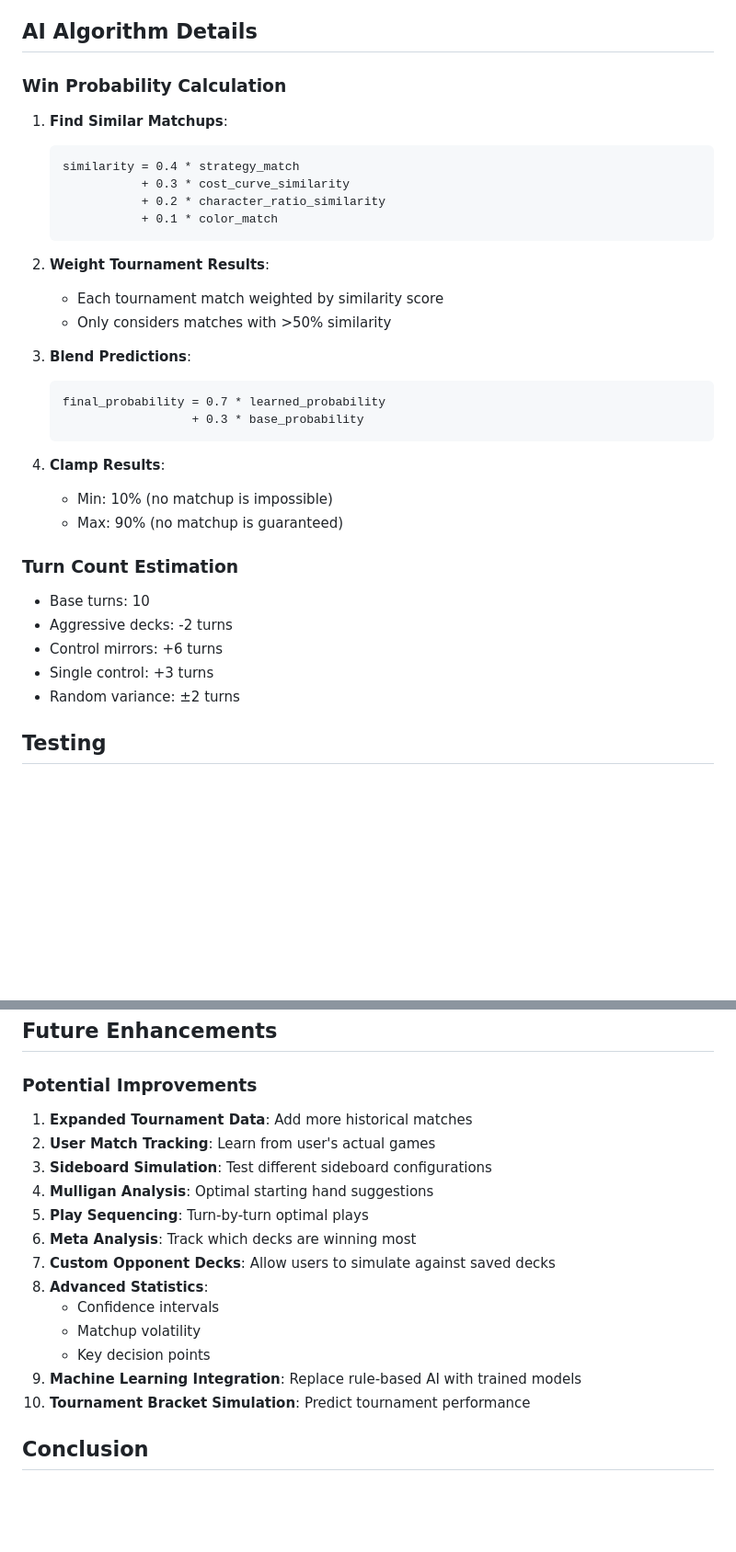
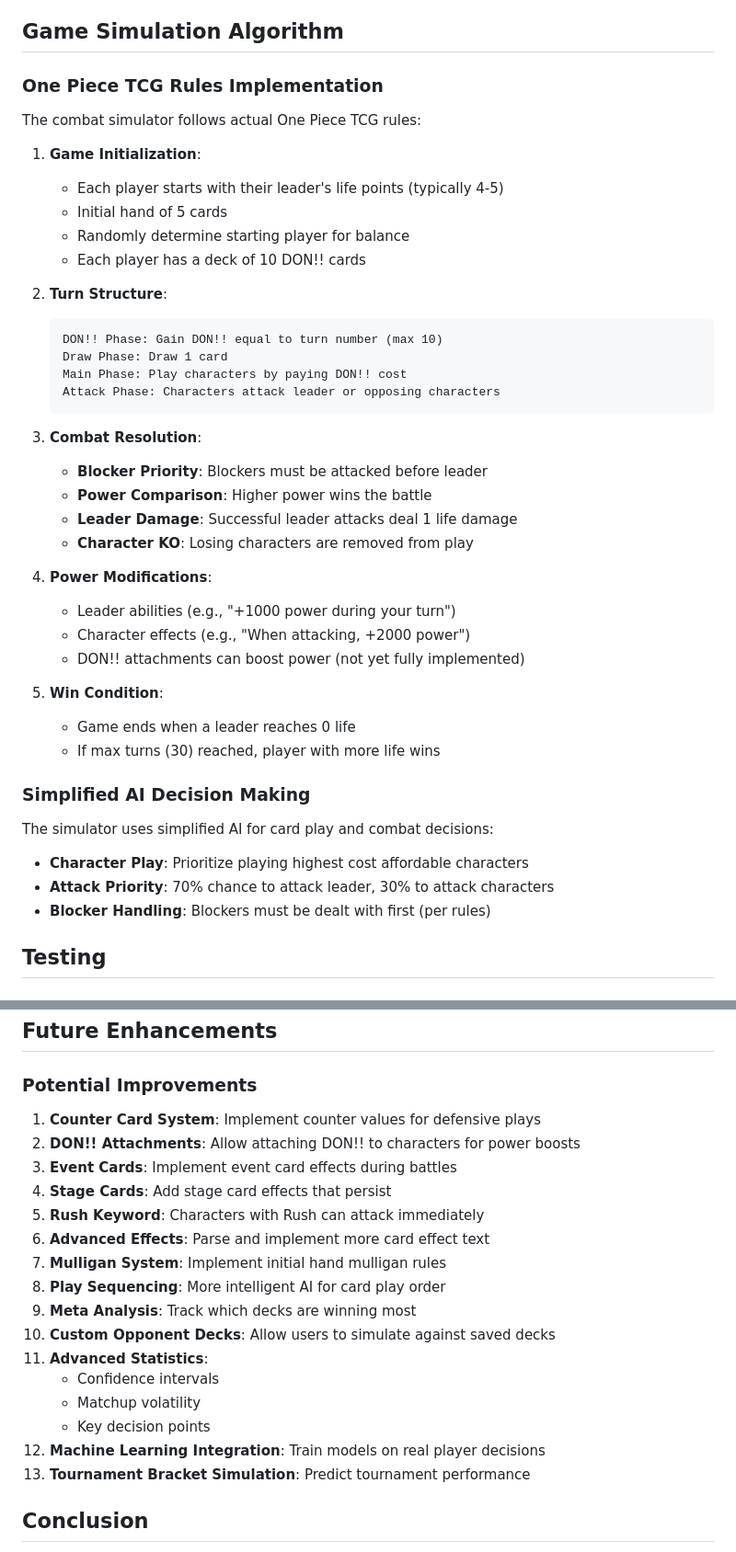
Before and after one commit to MiguelPerezAlonsoUNIR/tcb-trading-card-brain, a Markdown page: COMBAT_SIMULATION_FEATURE.md, 2 parts joined by grey strips. Shown at 92% size. Rendered like a GitHub page; blank space fills up the shorter version.

````diff
--- a/COMBAT_SIMULATION_FEATURE.md
+++ b/COMBAT_SIMULATION_FEATURE.md
@@ -166,38 +166,47 @@ Returns:
   - Orange (≥35%): Slight disadvantage
   - Red (<35%): Difficult matchup
 
-## AI Algorithm Details
+## Game Simulation Algorithm
 
-### Win Probability Calculation
+### One Piece TCG Rules Implementation
 
-1. **Find Similar Matchups**:
+The combat simulator follows actual One Piece TCG rules:
+
+1. **Game Initialization**:
+   - Each player starts with their leader's life points (typically 4-5)
+   - Initial hand of 5 cards
+   - Randomly determine starting player for balance
+   - Each player has a deck of 10 DON!! cards
+
+2. **Turn Structure**:
    ```
-   similarity = 0.4 * strategy_match
-              + 0.3 * cost_curve_similarity
-              + 0.2 * character_ratio_similarity
-              + 0.1 * color_match
+   DON!! Phase: Gain DON!! equal to turn number (max 10)
+   Draw Phase: Draw 1 card
+   Main Phase: Play characters by paying DON!! cost
+   Attack Phase: Characters attack leader or opposing characters
    ```
 
-2. **Weight Tournament Results**:
-   - Each tournament match weighted by similarity score
-   - Only considers matches with >50% similarity
+3. **Combat Resolution**:
+   - **Blocker Priority**: Blockers must be attacked before leader
+   - **Power Comparison**: Higher power wins the battle
+   - **Leader Damage**: Successful leader attacks deal 1 life damage
+   - **Character KO**: Losing characters are removed from play
 
-3. **Blend Predictions**:
-   ```
-   final_probability = 0.7 * learned_probability
-                     + 0.3 * base_probability
-   ```
+4. **Power Modifications**:
+   - Leader abilities (e.g., "+1000 power during your turn")
+   - Character effects (e.g., "When attacking, +2000 power")
+   - DON!! attachments can boost power (not yet fully implemented)
 
-4. **Clamp Results**:
-   - Min: 10% (no matchup is impossible)
-   - Max: 90% (no matchup is guaranteed)
+5. **Win Condition**:
+   - Game ends when a leader reaches 0 life
+   - If max turns (30) reached, player with more life wins
 
-### Turn Count Estimation
-- Base turns: 10
-- Aggressive decks: -2 turns
-- Control mirrors: +6 turns
-- Single control: +3 turns
-- Random variance: ±2 turns
+### Simplified AI Decision Making
+
+The simulator uses simplified AI for card play and combat decisions:
+- **Character Play**: Prioritize playing highest cost affordable characters
+- **Attack Priority**: 70% chance to attack leader, 30% to attack characters
+- **Blocker Handling**: Blockers must be dealt with first (per rules)
 
 ## Testing
 
@@ -238,19 +247,22 @@ python demo_simulation.py
 ## Future Enhancements
 
 ### Potential Improvements
-1. **Expanded Tournament Data**: Add more historical matches
-2. **User Match Tracking**: Learn from user's actual games
-3. **Sideboard Simulation**: Test different sideboard configurations
-4. **Mulligan Analysis**: Optimal starting hand suggestions
-5. **Play Sequencing**: Turn-by-turn optimal plays
-6. **Meta Analysis**: Track which decks are winning most
-7. **Custom Opponent Decks**: Allow users to simulate against saved decks
-8. **Advanced Statistics**:
-   - Confidence intervals
-   - Matchup volatility
-   - Key decision points
-9. **Machine Learning Integration**: Replace rule-based AI with trained models
-10. **Tournament Bracket Simulation**: Predict tournament performance
+1. **Counter Card System**: Implement counter values for defensive plays
+2. **DON!! Attachments**: Allow attaching DON!! to characters for power boosts
+3. **Event Cards**: Implement event card effects during battles
+4. **Stage Cards**: Add stage card effects that persist
+5. **Rush Keyword**: Characters with Rush can attack immediately
+6. **Advanced Effects**: Parse and implement more card effect text
+7. **Mulligan System**: Implement initial hand mulligan rules
+8. **Play Sequencing**: More intelligent AI for card play order
+9. **Meta Analysis**: Track which decks are winning most
+10. **Custom Opponent Decks**: Allow users to simulate against saved decks
+11. **Advanced Statistics**:
+    - Confidence intervals
+    - Matchup volatility
+    - Key decision points
+12. **Machine Learning Integration**: Train models on real player decisions
+13. **Tournament Bracket Simulation**: Predict tournament performance
 
 ## Conclusion
 
````
Also changed, not shown: other parts of COMBAT_SIMULATION_FEATURE.md (+18 -18 lines), ONE_PIECE_TCG_RULES.md (+42 -5 lines).
